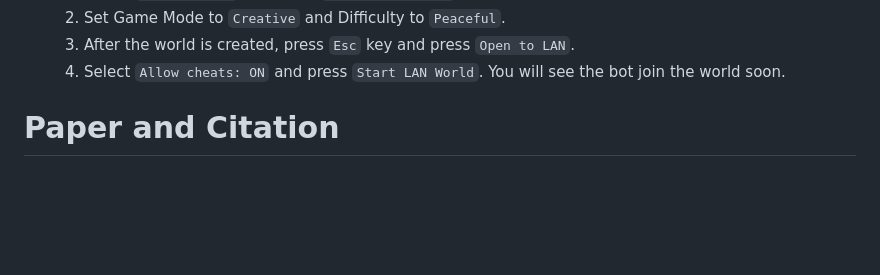
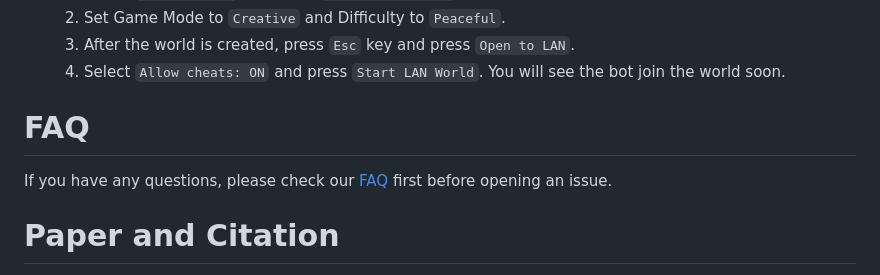
Before and after one commit to MineDojo/Voyager, a Markdown page: README.md, the part around one of its changes. Rendered like a GitHub page; blank space fills up the shorter version.

Commit message:
Update README and add FAQ

```diff
--- a/README.md
+++ b/README.md
@@ -102,6 +103,8 @@ voyager.learn()
   3. After the world is created, press `Esc` key and press `Open to LAN`.
   4. Select `Allow cheats: ON` and press `Start LAN World`. You will see the bot join the world soon.
 
+# FAQ
+If you have any questions, please check our [FAQ](FAQ.md) first before opening an issue.
 
 # Paper and Citation
 
```
Also changed, not shown: other parts of README.md (+2 -1 lines), FAQ.md (added, +48 -0 lines).
